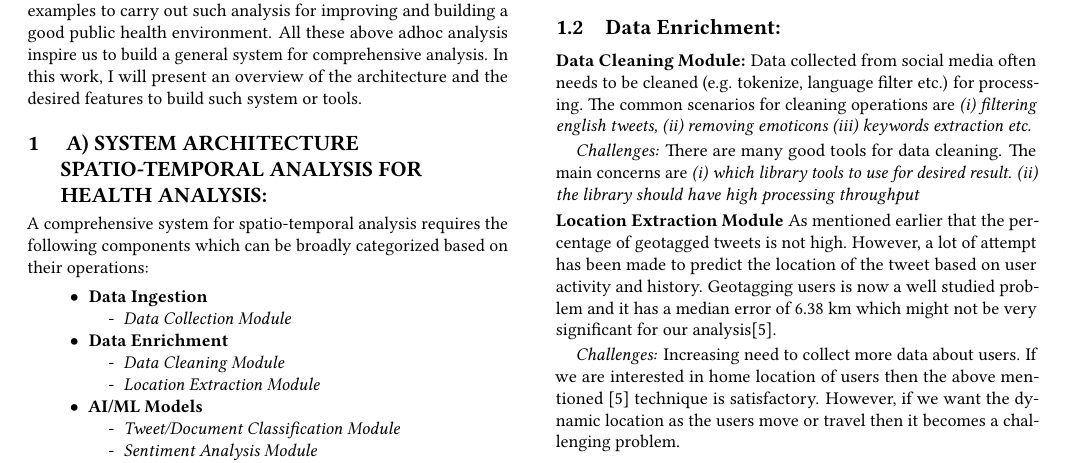
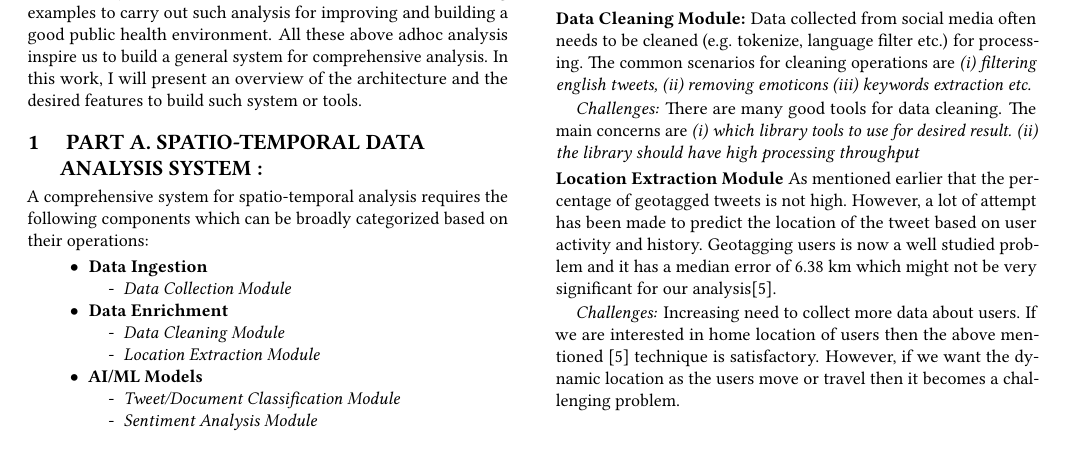
Before and after one commit to debjyoti385/WrittenQualifier, a LaTeX paper (3_problem/main.tex, which reads 3_problem/02_system.tex): part of page 1 of 4, cut so that both start at the same text. Compiled offline with pdfLaTeX.

Commit message:
complete

```diff
--- a/3_problem/02_system.tex
+++ b/3_problem/02_system.tex
@@ -1,4 +1,4 @@
-\section{ a) System Architecture  Spatio-Temporal Analysis for Health Analysis:}
+\section{ PART a. Spatio-temporal Data Analysis System :}
 \label{part_a}
 A comprehensive system for spatio-temporal analysis requires the following components which can be broadly categorized based on their operations:
 % \vspace{-4mm}
```
Also changed, not shown: 1_problem/main.pdf, 2_problem/main.pdf, 3_problem/main.pdf, 1 other file.
